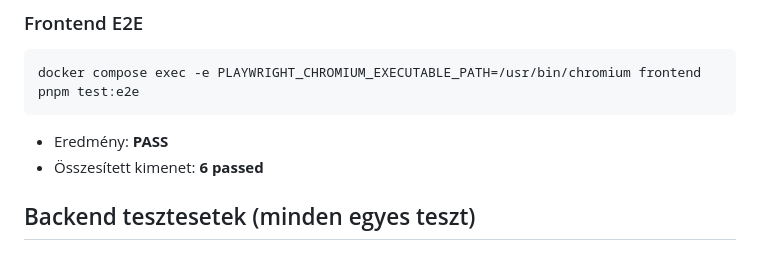
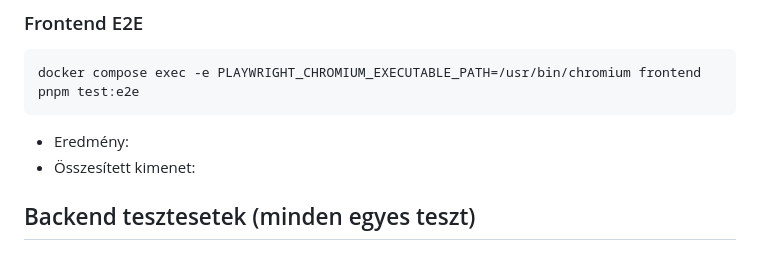
Before and after one commit to FarkasBotond/AutoTuning, a Markdown page: docs/content/tesztelesi-jegyzokonyv.md, the part around the change. GitHub-like rendering.

Commit message:
fixed the test docs

````diff
--- a/docs/content/tesztelesi-jegyzokonyv.md
+++ b/docs/content/tesztelesi-jegyzokonyv.md
@@ -34,8 +34,8 @@ docker compose exec backend php artisan test
 docker compose exec -e PLAYWRIGHT_CHROMIUM_EXECUTABLE_PATH=/usr/bin/chromium frontend pnpm test:e2e
 ```
 
-- Eredmény: **PASS**
-- Összesített kimenet: **6 passed**
+- Eredmény:
+- Összesített kimenet:
 
 ## Backend tesztesetek (minden egyes teszt)
 
````
